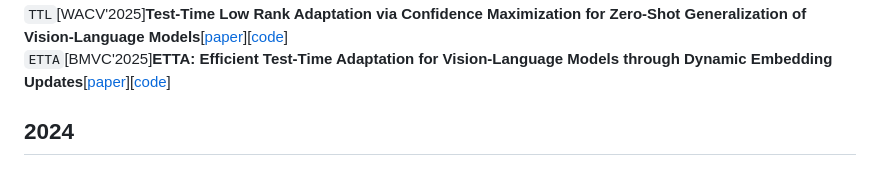
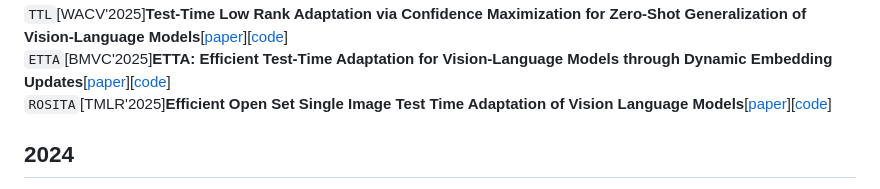
Before and after one commit to xyjie37/Awesome-CLIP-TTA, a Markdown page: README.md, the part around the change. Rendered like a GitHub page.

```diff
--- a/README.md
+++ b/README.md
@@ -18,6 +18,7 @@ This repository compiles papers on Test-Time Adaptation algorithms for the CLIP
 `TPS`[WACV'2025]**Just Shift It: Test-Time Prototype Shifting for Zero-Shot Generalization with Vision-Language Models**[[paper](https://openaccess.thecvf.com/content/WACV2025/papers/Sui_Just_Shift_It_Test-Time_Prototype_Shifting_for_Zero-Shot_Generalization_with_WACV_2025_paper.pdf)][[code](https://github.com/elaine-sui/TPS)]
 `TTL`[WACV'2025]**Test-Time Low Rank Adaptation via Confidence Maximization for Zero-Shot Generalization of Vision-Language Models**[[paper](https://openaccess.thecvf.com/content/WACV2025/papers/Imam_Test-Time_Low_Rank_Adaptation_via_Confidence_Maximization_for_Zero-Shot_Generalization_WACV_2025_paper.pdf)][[code](https://github.com/Razaimam45/TTL-Test-Time-Low-Rank-Adaptation)]
 `ETTA`[BMVC'2025]**ETTA: Efficient Test-Time Adaptation for Vision-Language Models through Dynamic Embedding Updates**[[paper](https://arxiv.org/pdf/2508.05898)][[code](https://github.com/hamidreza-dastmalchi/ETTA)]
+`ROSITA`[TMLR'2025]**Efficient Open Set Single Image Test Time Adaptation of Vision Language Models**[[paper](https://arxiv.org/pdf/2406.00481)][[code](https://github.com/manogna-s/ROSITA)]
 ## 2024
 `DART`[AAAI'2024]**DART: Dual-Modal Adaptive Online Prompting and Knowledge Retention for Test-Time Adaptation**[[paper](https://ojs.aaai.org/index.php/AAAI/article/view/29320)][[code](https://github.com/zhoujiahuan1991/AAAI2024-DART)]
 `ADAPROMPT`[AAAI'2024]**Robust Test-Time Adaptation for Zero-Shot Prompt Tuning**[[paper](https://ojs.aaai.org/index.php/AAAI/article/view/29611)][[code](https://github.com/zhangdingchu/Adaprompt)]
```
